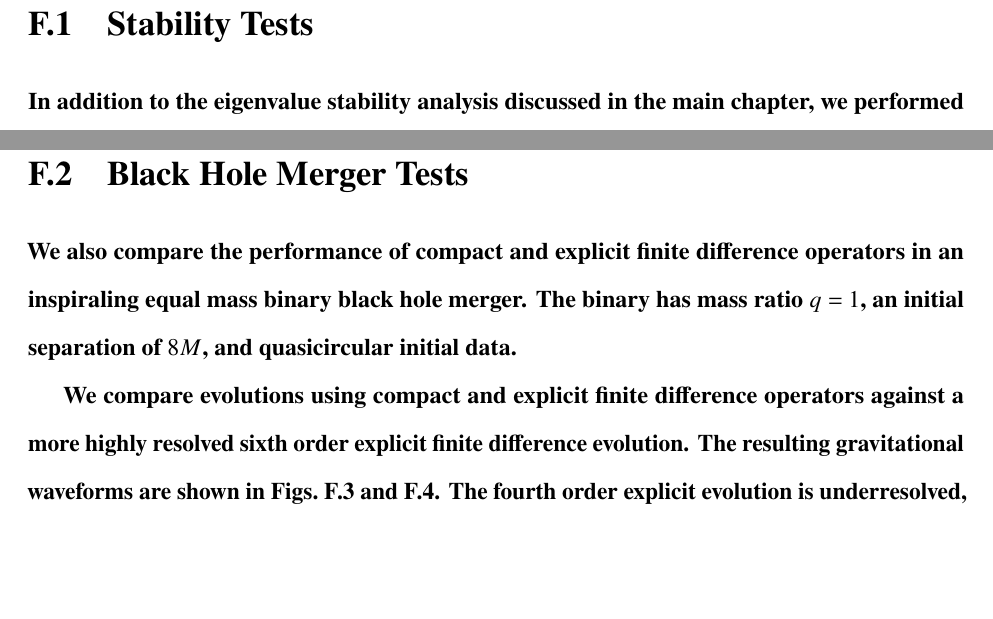
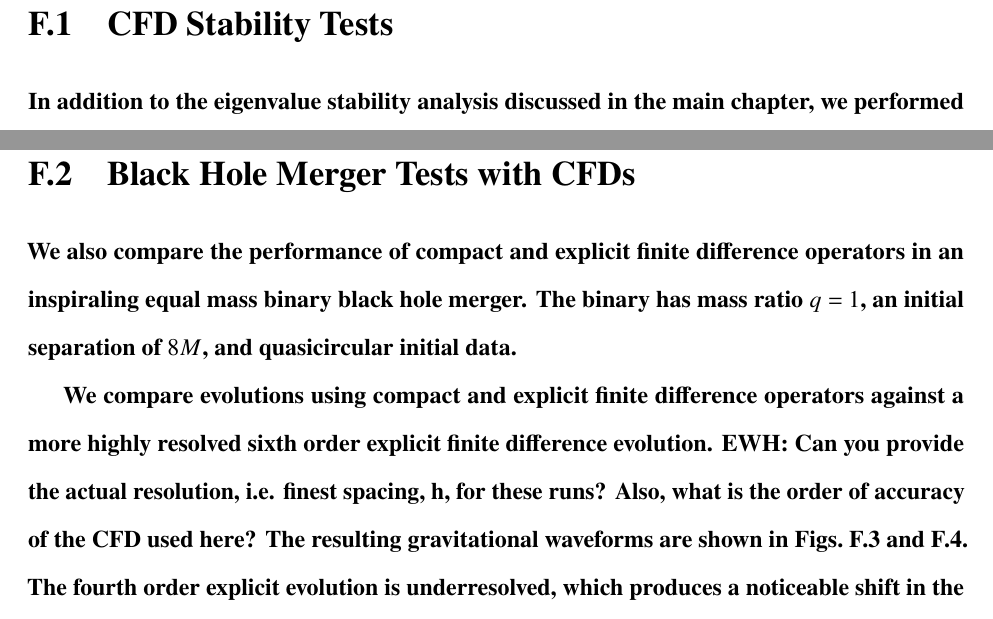
Before and after one commit to Andrewjcarroll/Dissertation, a LaTeX thesis (Dissertation.tex, which reads CFD_notes.tex): two parts of pages 227 and 230 of 325, joined at a grey line, cut so that both start at the same text, the shorter picture padded with empty space. Compiled offline with pdfLaTeX.

Commit message:
a couple of minor changes to section titles. 2 more EWH-labeled questions.

```diff
--- a/CFD_notes.tex
+++ b/CFD_notes.tex
@@ -1,4 +1,4 @@
-\section{Stability Tests}
+\section{CFD Stability Tests}
 
 In addition to the eigenvalue stability analysis discussed in the main
 chapter, we performed numerical stability tests of the compact operators
@@ -67,7 +67,7 @@ remain stable when applied to the BSSN system.
 \end{figure}
 
 
-\section{Black Hole Merger Tests}
+\section{Black Hole Merger Tests with CFDs}
 \label{sec:black_hole_merger_tests}
 
 We also compare the performance of compact and explicit finite difference
@@ -77,7 +77,8 @@ data.
 
 We compare evolutions using compact and explicit finite difference operators
 against a more highly resolved sixth order explicit finite difference
-evolution. The resulting gravitational waveforms are shown in
+evolution. {\bf EWH:  Can you provide the actual resolution, i.e. finest spacing, h, for these runs?  Also, what is the order of accuracy of the CFD used here?}
+The resulting gravitational waveforms are shown in
 Figs.~\ref{fig:bbh_waveforms_overlay} and
 \ref{fig:bbh_waveforms_peak_aligned_subtraction}. The fourth order explicit
 evolution is underresolved, which produces a noticeable shift in the merger
```
